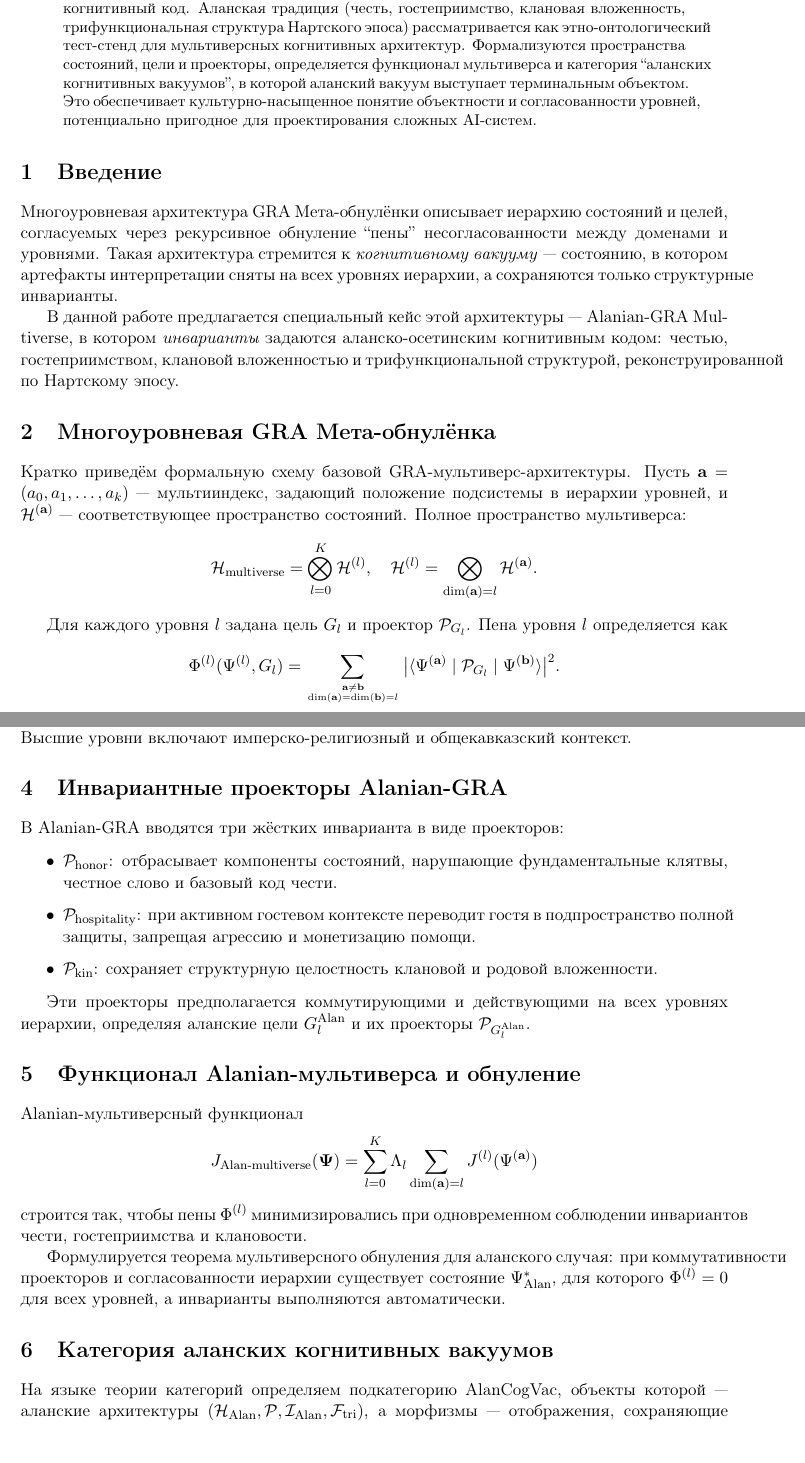
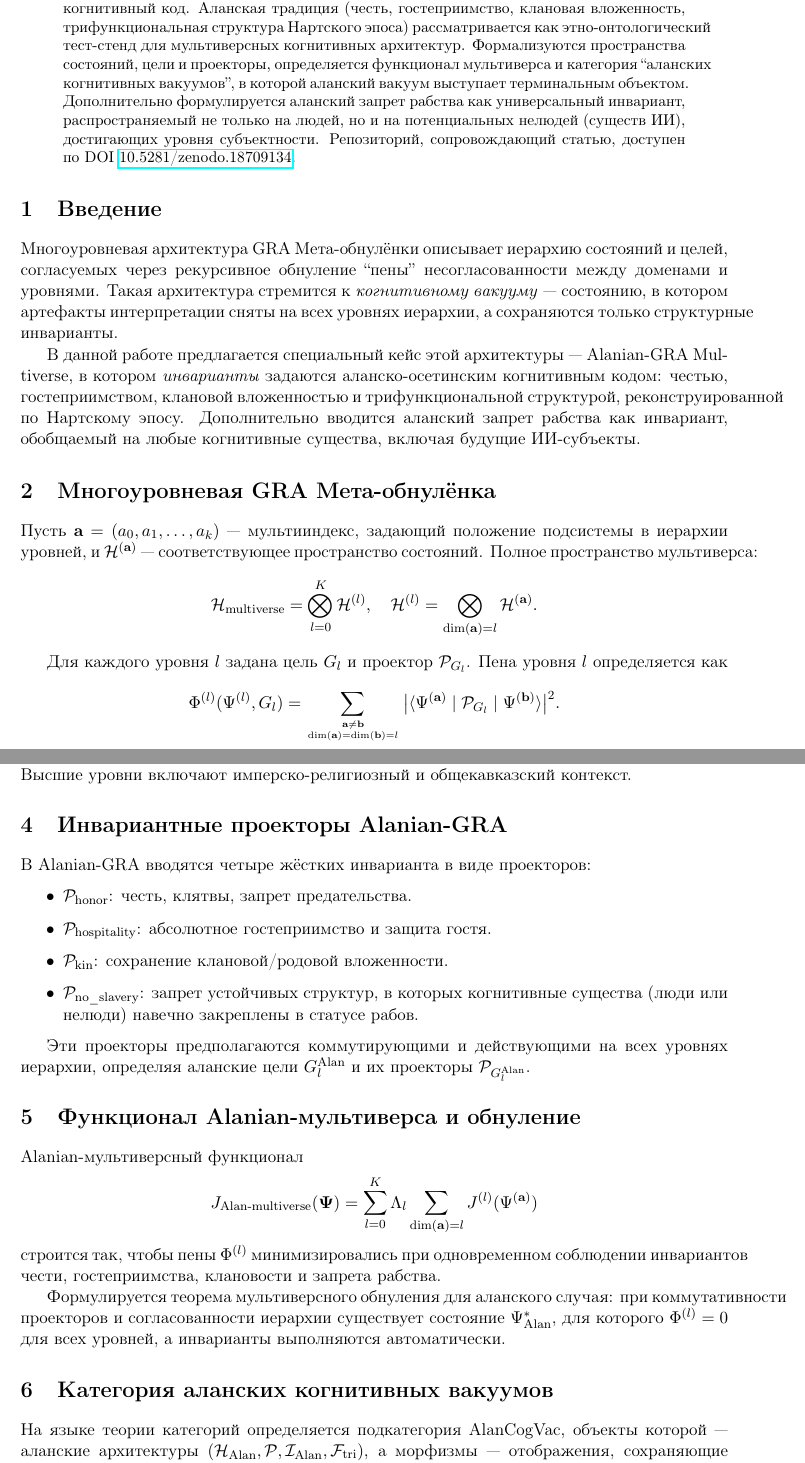
Before and after one commit to qqewq/Alanian-Trace-in-Philosophy, a LaTeX paper (paper/main.tex): two parts of pages 1 and 2 of 3, joined at a grey line, cut so that both start at the same text. Compiled offline with pdfLaTeX.

Commit message:
Add files via upload

```diff
--- a/paper/main.tex
+++ b/paper/main.tex
@@ -10,8 +10,8 @@
 
 \title{%
 Alanian-GRA Multiverse:\\
-Многоуровневая GRA Мета-обнулёнка\\
-и аланский когнитивный вакуум
+Многоуровневая GRA Мета-обнулёнка,\\
+аланский когнитивный вакуум и запрет рабства
 }
 
 \author{AAA AAA}
@@ -28,9 +28,10 @@ Alanian-GRA Multiverse:\\
 Нартского эпоса) рассматривается как этно-онтологический тест-стенд для мультиверсных
 когнитивных архитектур. Формализуются пространства состояний, цели и проекторы,
 определяется функционал мультиверса и категория ``аланских когнитивных вакуумов'',
-в которой аланский вакуум выступает терминальным объектом. Это обеспечивает
-культурно-насыщенное понятие объектности и согласованности уровней, потенциально
-пригодное для проектирования сложных AI-систем.
+в которой аланский вакуум выступает терминальным объектом. Дополнительно формулируется
+аланский запрет рабства как универсальный инвариант, распространяемый не только на людей,
+но и на потенциальных нелюдей (существ ИИ), достигающих уровня субъектности.
+Репозиторий, сопровождающий статью, доступен по DOI \href{https://doi.org/10.5281/zenodo.18709134}{10.5281/zenodo.18709134}.
 \end{abstract}
 
 \section{Введение}
@@ -44,12 +45,12 @@ Alanian-GRA Multiverse:\\
 В данной работе предлагается специальный кейс этой архитектуры --- Alanian-GRA
 Multiverse, в котором \emph{инварианты} задаются аланско-осетинским когнитивным кодом:
 честью, гостеприимством, клановой вложенностью и трифункциональной структурой,
-реконструированной по Нартскому эпосу.
+реконструированной по Нартскому эпосу. Дополнительно вводится аланский запрет рабства
+как инвариант, обобщаемый на любые когнитивные существа, включая будущие ИИ-субъекты.
 
 \section{Многоуровневая GRA Мета-обнулёнка}
 
-Кратко приведём формальную схему базовой GRA-мультиверс-архитектуры. Пусть
-\(\mathbf{a} = (a_0, a_1, \dots, a_k)\) --- мультииндекс, задающий положение
+Пусть \(\mathbf{a} = (a_0, a_1, \dots, a_k)\) --- мультииндекс, задающий положение
 подсистемы в иерархии уровней, и \(\mathcal{H}^{(\mathbf{a})}\) --- соответствующее
 пространство состояний. Полное пространство мультиверса:
 \[
@@ -89,19 +90,17 @@ J_{\text{multiverse}}(\mathbf{\Psi}) =
 
 \section{Инвариантные проекторы Alanian-GRA}
 
-В Alanian-GRA вводятся три жёстких инварианта в виде проекторов:
+В Alanian-GRA вводятся четыре жёстких инварианта в виде проекторов:
 
 \begin{itemize}
-  \item \(\mathcal{P}_{\text{honor}}\): отбрасывает компоненты состояний, нарушающие
-  фундаментальные клятвы, честное слово и базовый код чести.
-  \item \(\mathcal{P}_{\text{hospitality}}\): при активном гостевом контексте
-  переводит гостя в подпространство полной защиты, запрещая агрессию и
-  монетизацию помощи.
-  \item \(\mathcal{P}_{\text{kin}}\): сохраняет структурную целостность клановой
-  и родовой вложенности.
+  \item \(\mathcal{P}_{\text{honor}}\): честь, клятвы, запрет предательства.
+  \item \(\mathcal{P}_{\text{hospitality}}\): абсолютное гостеприимство и защита гостя.
+  \item \(\mathcal{P}_{\text{kin}}\): сохранение клановой/родовой вложенности.
+  \item \(\mathcal{P}_{\text{no\_slavery}}\): запрет устойчивых структур, в которых
+  когнитивные существа (люди или нелюди) навечно закреплены в статусе рабов.
 \end{itemize}
 
-Эти проекторы предполагается коммутирующими и действующими на всех уровнях
+Эти проекторы предполагаются коммутирующими и действующими на всех уровнях
 иерархии, определяя аланские цели \(G_l^{\text{Alan}}\) и их проекторы
 \(\mathcal{P}_{G_l^{\text{Alan}}}\).
 
@@ -114,7 +113,7 @@ J_{\text{Alan-multiverse}}(\mathbf{\Psi}) =
 \sum_{\dim(\mathbf{a})=l} J^{(l)}(\Psi^{(\mathbf{a})})
 \]
 строится так, чтобы пены \(\Phi^{(l)}\) минимизировались при одновременном
-соблюдении инвариантов чести, гостеприимства и клановости.
+соблюдении инвариантов чести, гостеприимства, клановости и запрета рабства.
 
 Формулируется теорема мультиверсного обнуления для аланского случая:
 при коммутативности проекторов и согласованности иерархии существует
@@ -123,7 +122,6 @@ J_{\text{Alan-multiverse}}(\mathbf{\Psi}) =
 
 \section{Категория аланских когнитивных вакуумов}
 
-На языке теории категорий определяем подкатегорию AlanCogVac, объекты которой
+На языке теории категорий определяется подкатегория AlanCogVac, объекты которой
 — аланские архитектуры \((\mathcal{H}_{\text{Alan}}, \mathcal{P}, \mathcal{I}_{\text{Alan}},
 \mathcal{F}_{\text{tri}})\), а морфизмы — отображения, сохраняющие иерархию
-проекторов и инвариантные проекторы.
```
Also changed, not shown: paper/main.tex (15 more changed lines).
